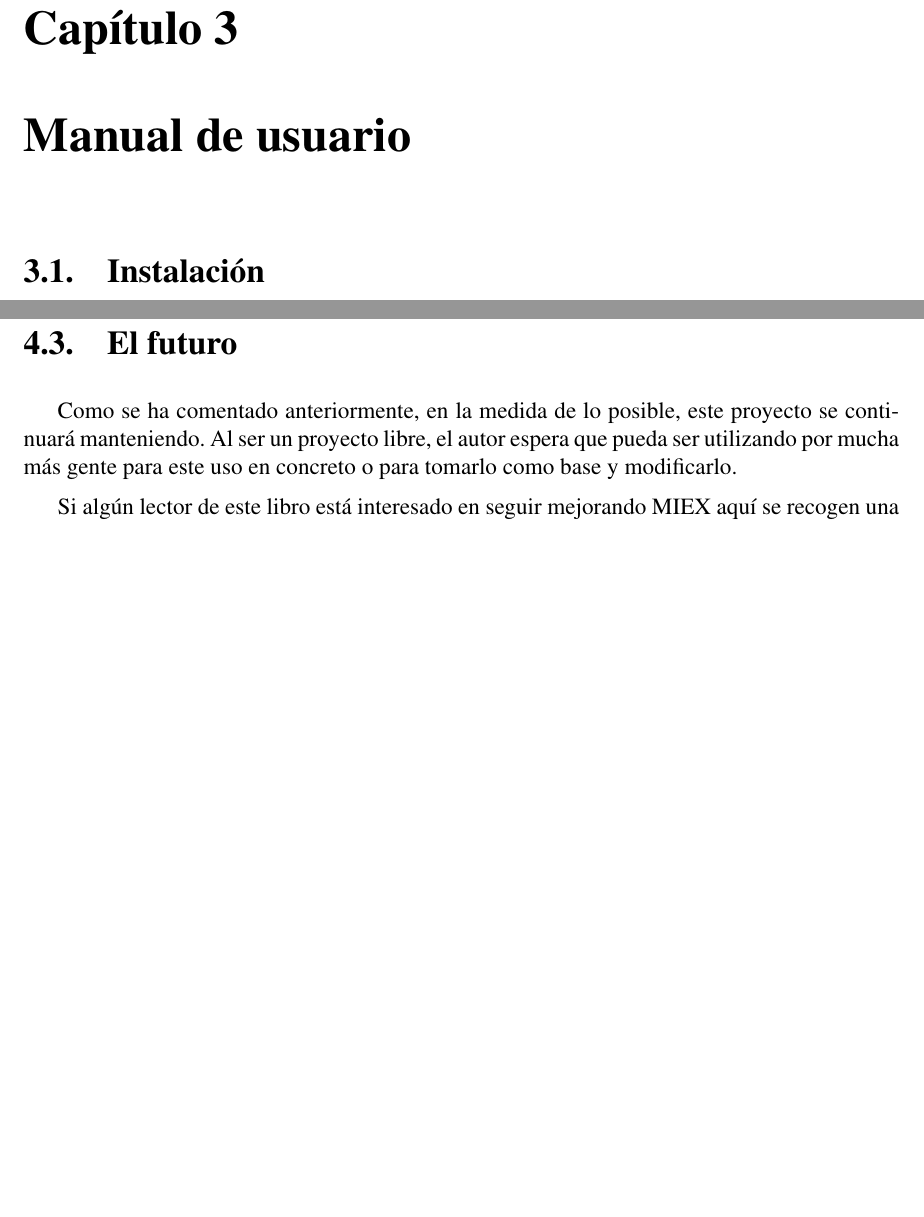
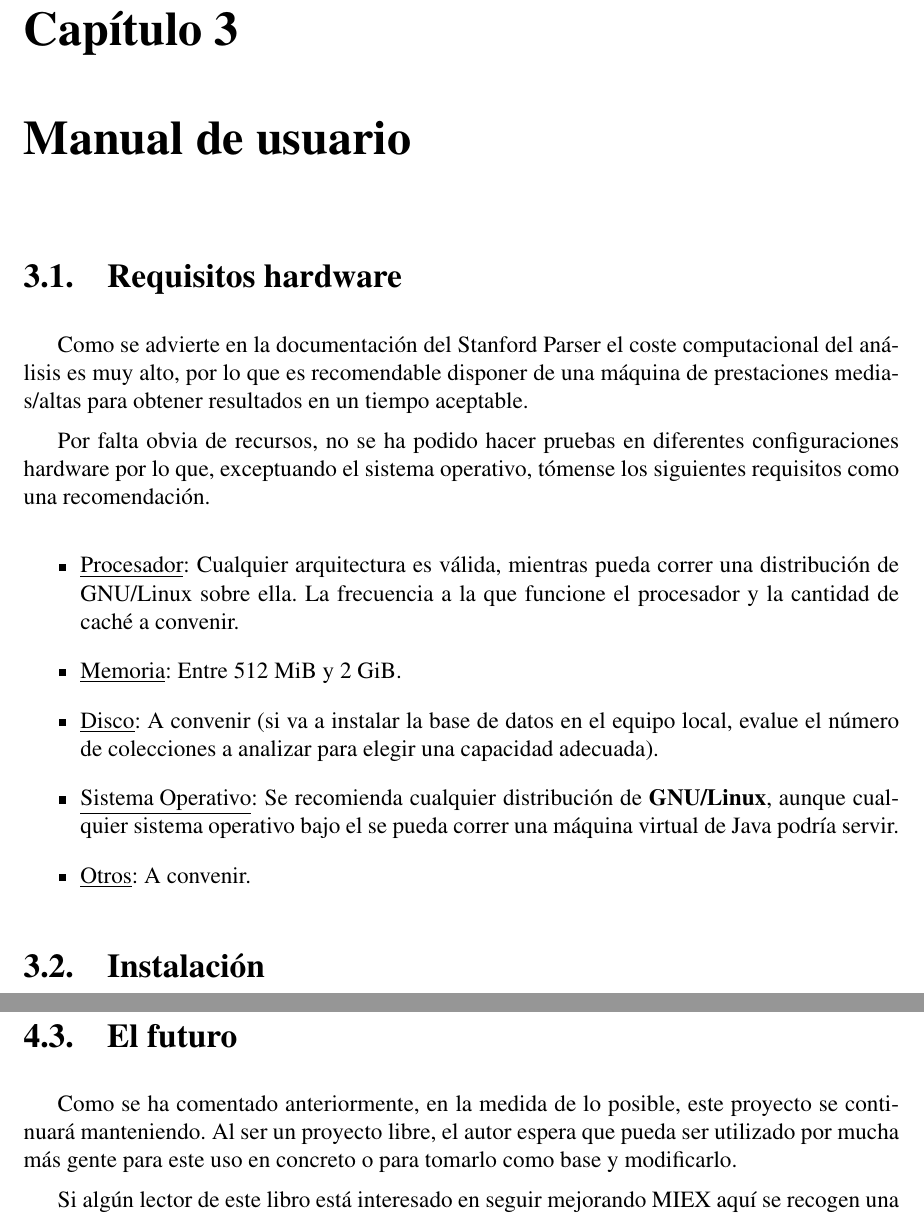
Before and after one commit to nbarrientos/miex, a LaTeX book (doc/pfc/miex.tex, which reads doc/pfc/conclusiones/futuro.tex, doc/pfc/manual/hardware.tex): two parts of pages 39 and 43 of 57, joined at a grey line, cut so that both start at the same text, the shorter picture padded with empty space. Compiled offline with pdfLaTeX; the source files are stored in an older character set and shown here as Unicode.

Commit message:
[doc]
git-svn-id: https://miex.svn.sourceforge.net/svnroot/miex/trunk@177 a2f631d4-a627-0410-a9f9-a0524f6e3c5b

```diff
--- a/doc/pfc/conclusiones/futuro.tex
+++ b/doc/pfc/conclusiones/futuro.tex
@@ -2,7 +2,7 @@
 
 Como se ha comentado anteriormente, en la medida de lo posible, este proyecto se
 continuará manteniendo. Al ser un proyecto libre, el autor espera que pueda
-ser utilizando por mucha más gente para este uso en concreto o para tomarlo como
+ser utilizado por mucha más gente para este uso en concreto o para tomarlo como
 base y modificarlo.
 
 Si algún lector de este libro está interesado en seguir mejorando MIEX aquí se
--- /dev/null
+++ b/doc/pfc/manual/hardware.tex
@@ -0,0 +1,29 @@
+\section{Requisitos hardware}
+
+Como se advierte en la documentación del Stanford Parser el coste computacional
+del análisis es muy alto, por lo que es recomendable disponer de una máquina de
+prestaciones medias/altas para obtener resultados en un tiempo aceptable.
+
+Por falta obvia de recursos, no se ha podido hacer pruebas en diferentes
+configuraciones hardware por lo que, exceptuando el sistema operativo, tómense
+los siguientes requisitos como una recomendación.
+
+\begin{itemize}
+
+\item \underline{Procesador}: Cualquier arquitectura es válida, mientras pueda
+correr una distribución de GNU/Linux sobre ella. La frecuencia a la que funcione
+el procesador y la cantidad de caché a convenir.
+
+\item \underline{Memoria}: Entre 512 MiB y 2 GiB.
+
+\item \underline{Disco}: A convenir (si va a instalar la base de datos en el
+equipo local, evalue el número de colecciones a analizar para elegir una
+capacidad adecuada).
+
+\item \underline{Sistema Operativo}: Se recomienda cualquier distribución de
+\textbf{GNU/Linux}, aunque cualquier sistema operativo bajo el se pueda correr
+una máquina virtual de Java podría servir.
+
+\item \underline{Otros}: A convenir.
+
+\end{itemize}
```
Also changed, not shown: doc/pfc/dedicatoria.tex (+1 -1 lines), doc/pfc/manual.tex (+2 -0 lines), doc/pfc/metodologia/implementacion.tex (+2 -1 lines).
